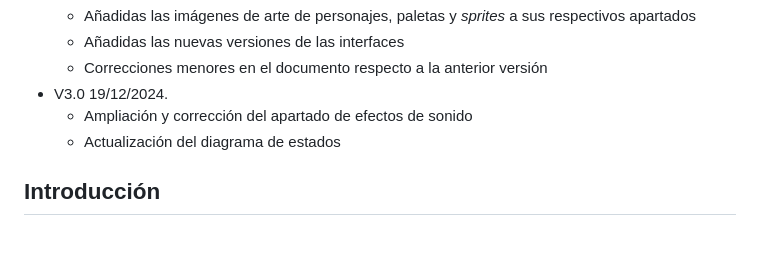
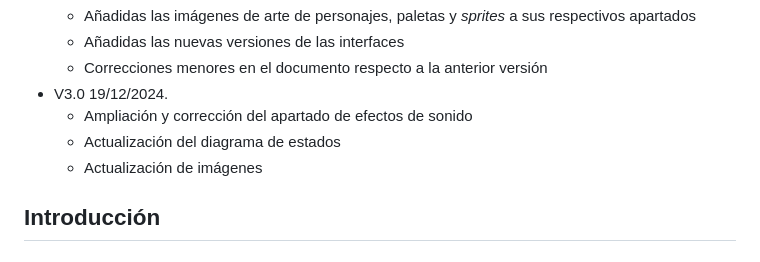
Before and after one commit to ThatBit345/Ink-Catiction, a Markdown page: README.md, the part around the change printed below. GitHub-like rendering.

Commit message:
Actualización de imágenes del README.md

```diff
--- a/README.md
+++ b/README.md
@@ -20,6 +20,7 @@ El documento de diseño es un elemento vivo que evoluciona junto con el juego. E
 - V3.0 19/12/2024.
 	- Ampliación y corrección del apartado de efectos de sonido
  	- Actualización del diagrama de estados
+  	- Actualización de imágenes
 
 ## Introducción
 ### Motivación
```
Also changed, not shown: other parts of README.md (+9 -3 lines).
